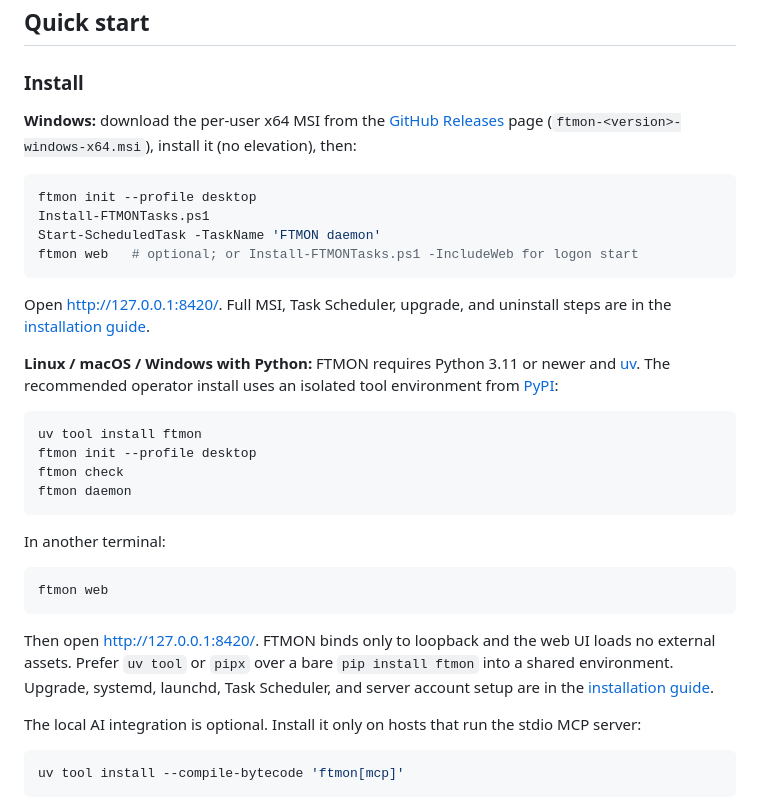
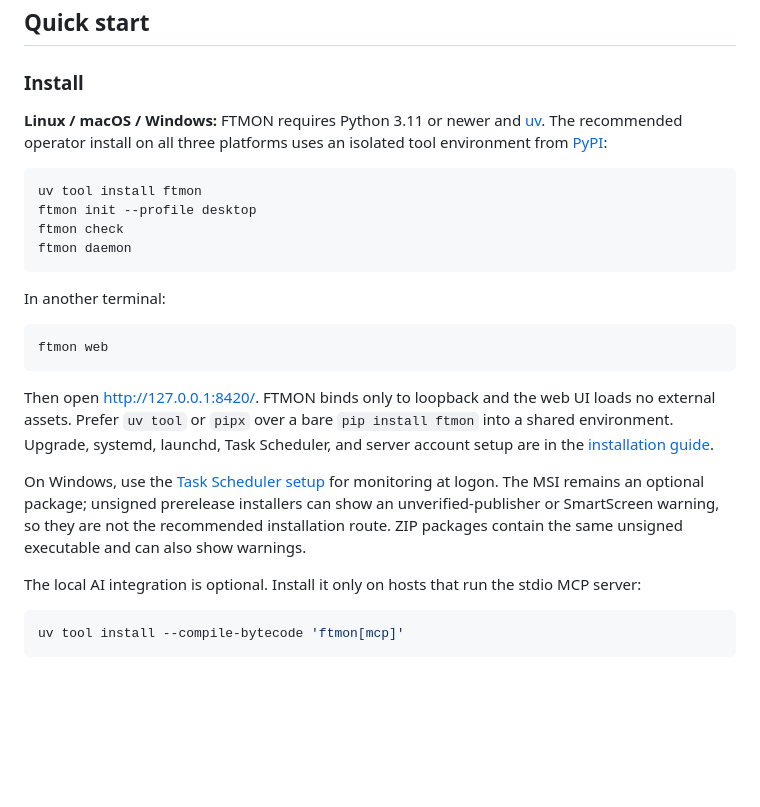
Before and after one commit to dannysheehan/ftmon, a Markdown page: README.md, the part around the change. Drawn GitHub-style; blank space fills up the shorter version.

Commit message:
Recommend uv for Windows installation (#212)

````diff
--- a/README.md
+++ b/README.md
@@ -95,24 +95,9 @@ command or credentials. See [External checks](https://github.com/dannysheehan/ft
 
 ### Install
 
-**Windows:** download the per-user x64 MSI from the
-[GitHub Releases](https://github.com/dannysheehan/ftmon/releases) page
-(`ftmon-<version>-windows-x64.msi`), install it (no elevation), then:
-
-```powershell
-ftmon init --profile desktop
-Install-FTMONTasks.ps1
-Start-ScheduledTask -TaskName 'FTMON daemon'
-ftmon web   # optional; or Install-FTMONTasks.ps1 -IncludeWeb for logon start
-```
-
-Open <http://127.0.0.1:8420/>. Full MSI, Task Scheduler, upgrade, and uninstall
-steps are in the
-[installation guide](https://github.com/dannysheehan/ftmon/blob/main/docs/install.md#windows-msi--task-scheduler).
-
-**Linux / macOS / Windows with Python:** FTMON requires Python 3.11 or newer and
-[uv](https://docs.astral.sh/uv/). The recommended operator install uses an
-isolated tool environment from
+**Linux / macOS / Windows:** FTMON requires Python 3.11 or newer and
+[uv](https://docs.astral.sh/uv/). The recommended operator install on all three
+platforms uses an isolated tool environment from
 [PyPI](https://pypi.org/project/ftmon/):
 
 ```sh
@@ -133,6 +118,12 @@ loads no external assets. Prefer `uv tool` or `pipx` over a bare
 `pip install ftmon` into a shared environment. Upgrade, systemd, launchd, Task
 Scheduler, and server account setup are in the
 [installation guide](https://github.com/dannysheehan/ftmon/blob/main/docs/install.md).
+
+On Windows, use the [Task Scheduler setup](https://github.com/dannysheehan/ftmon/blob/main/docs/install.md#windows-uv--task-scheduler)
+for monitoring at logon. The MSI remains an optional package; unsigned
+prerelease installers can show an unverified-publisher or SmartScreen warning,
+so they are not the recommended installation route. ZIP packages contain the
+same unsigned executable and can also show warnings.
 
 The local AI integration is optional. Install it only on hosts that run the
 stdio MCP server:
````
Also changed, not shown: docs/install.md (+58 -36 lines), docs/manual.md (+15 -4 lines).
